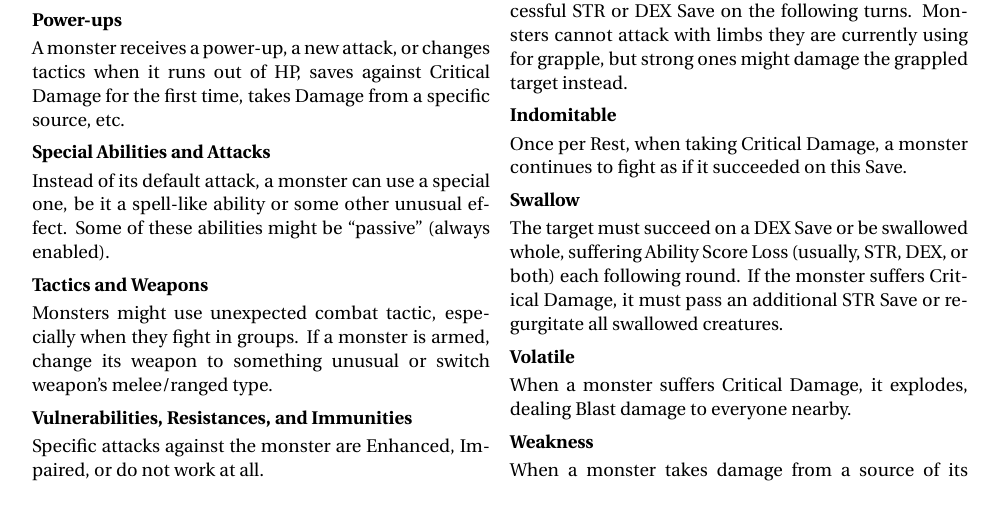
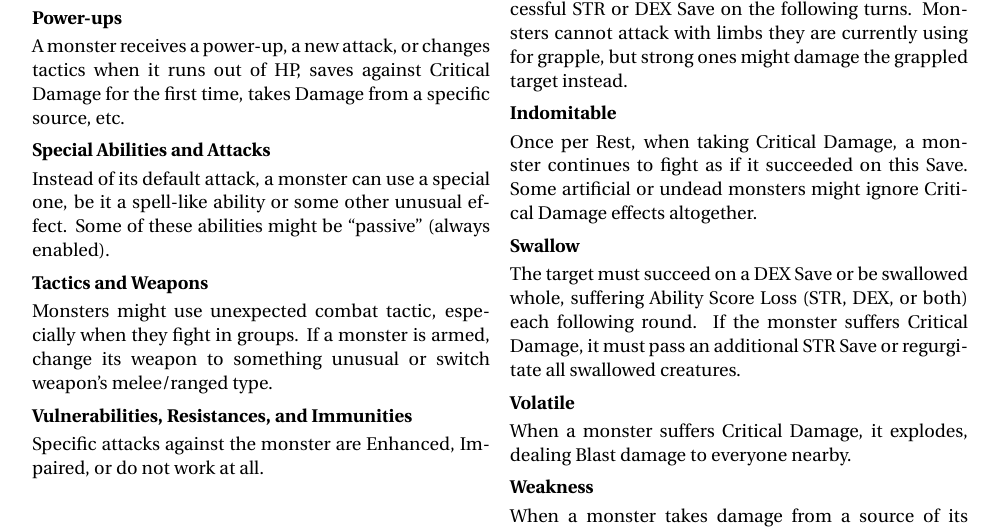
Before and after one commit to Vladar4/itdr, a LaTeX document (part8.tex): part of page 3 of 3, cut so that both start at the same text, the shorter picture padded with empty space. Compiled offline with pdfLaTeX.

Commit message:
part8: expanded the Indomitable example

```diff
--- a/part8.tex
+++ b/part8.tex
@@ -127,10 +127,10 @@ A monster has multiple Damage dice (still taking the highest one for a single ta
 If a target fails a \save{DEX}, it is immobilized until a successful \save{STR or DEX} on the following turns. Monsters cannot attack with limbs they are currently using for grapple, but strong ones might damage the grappled target instead.
 
 \paragraph{Indomitable}
-Once per Rest, when taking Critical Damage, a monster continues to fight as if it succeeded on this Save.
+Once per Rest, when taking Critical Damage, a monster continues to fight as if it succeeded on this Save. Some artificial or undead monsters might ignore Critical Damage effects altogether.
 
 \paragraph{Swallow}
-The target must succeed on a \save{DEX} or be swallowed whole, suffering Ability Score Loss (usually, STR, DEX, or both) each following round. If the monster suffers Critical Damage, it must pass an additional \save{STR} or regurgitate all swallowed creatures.
+The target must succeed on a \save{DEX} or be swallowed whole, suffering Ability Score Loss (STR, DEX, or both) each following round. If the monster suffers Critical Damage, it must pass an additional \save{STR} or regurgitate all swallowed creatures.
 
 \paragraph{Volatile}
 When a monster suffers Critical Damage, it explodes, dealing Blast damage to everyone nearby.
```
